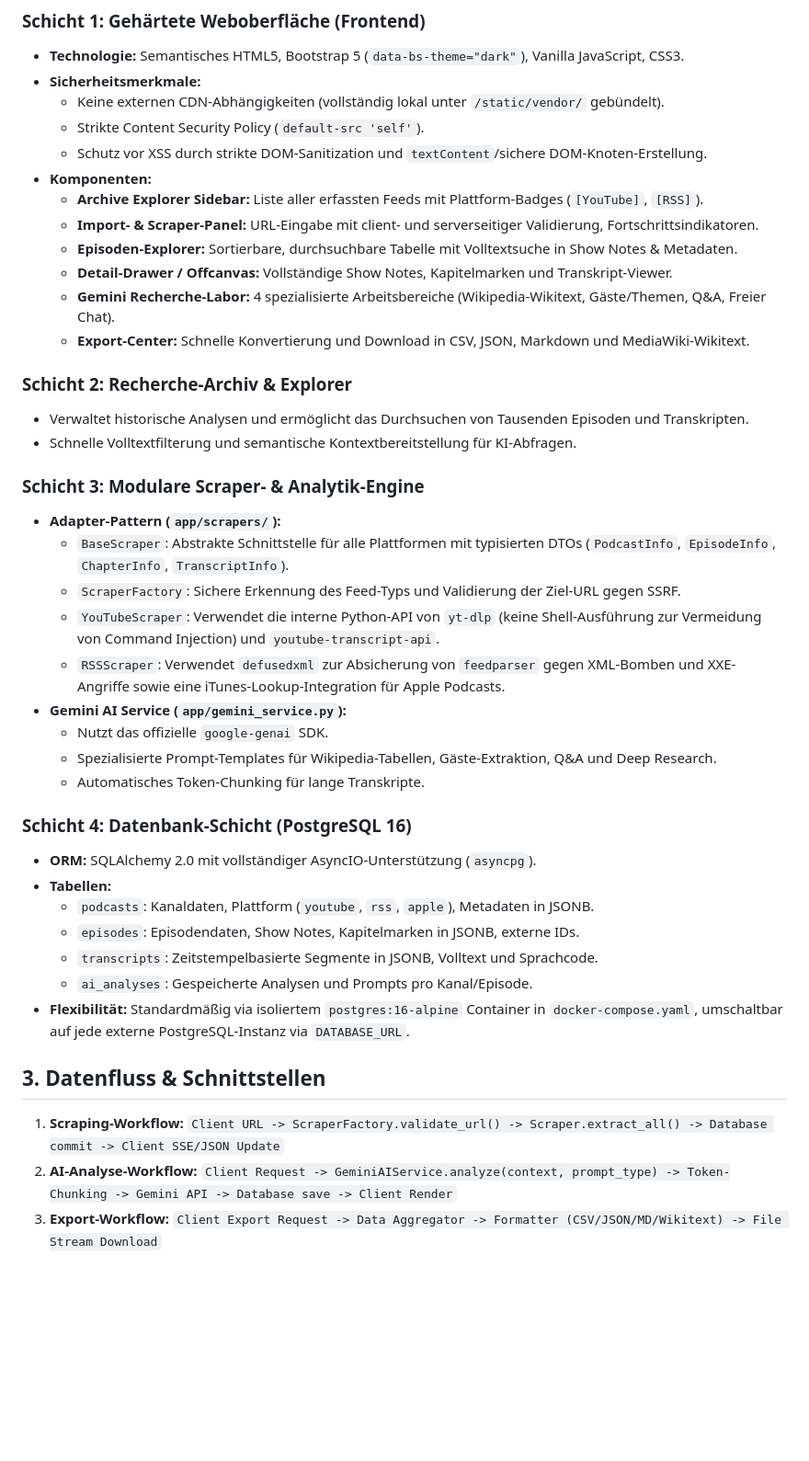
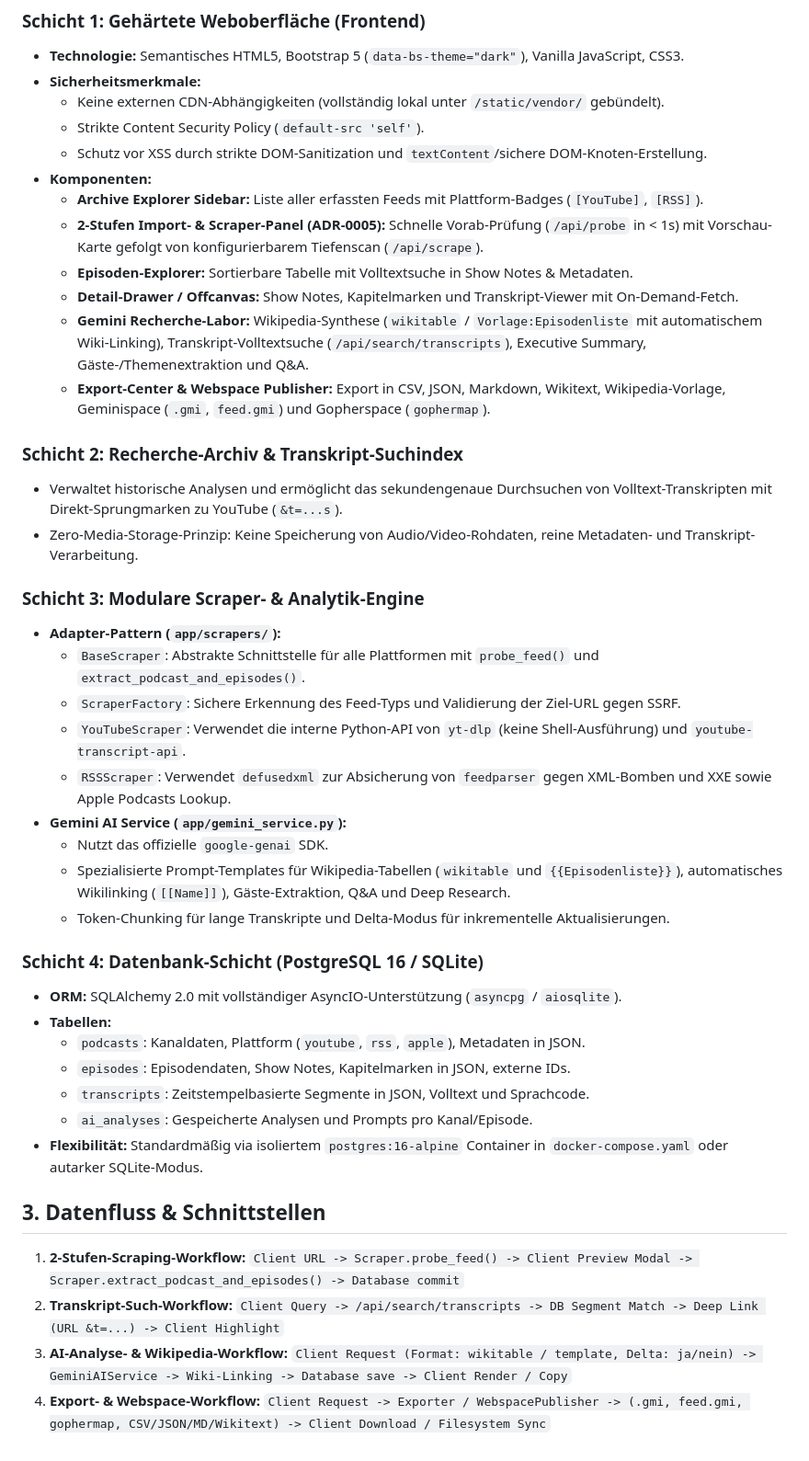
Before and after one commit to Smeeth/podcast-scraper-for-the-geminispace, a Markdown page: .agents/ARCHITECTURE.md, the part around the change. Shown at 92% size. Rendered like a GitHub page; blank space fills up the shorter version.

Commit message:
docs(arch): update architecture with two-step probe and wikipedia synthesis

```diff
--- a/.agents/ARCHITECTURE.md
+++ b/.agents/ARCHITECTURE.md
@@ -37,44 +37,46 @@ graph TD
   - Schutz vor XSS durch strikte DOM-Sanitization und `textContent`/sichere DOM-Knoten-Erstellung.
 - **Komponenten:**
   - **Archive Explorer Sidebar:** Liste aller erfassten Feeds mit Plattform-Badges (`[YouTube]`, `[RSS]`).
-  - **Import- & Scraper-Panel:** URL-Eingabe mit client- und serverseitiger Validierung, Fortschrittsindikatoren.
-  - **Episoden-Explorer:** Sortierbare, durchsuchbare Tabelle mit Volltextsuche in Show Notes & Metadaten.
-  - **Detail-Drawer / Offcanvas:** Vollständige Show Notes, Kapitelmarken und Transkript-Viewer.
-  - **Gemini Recherche-Labor:** 4 spezialisierte Arbeitsbereiche (Wikipedia-Wikitext, Gäste/Themen, Q&A, Freier Chat).
-  - **Export-Center:** Schnelle Konvertierung und Download in CSV, JSON, Markdown und MediaWiki-Wikitext.
+  - **2-Stufen Import- & Scraper-Panel (ADR-0005):** Schnelle Vorab-Prüfung (`/api/probe` in < 1s) mit Vorschau-Karte gefolgt von konfigurierbarem Tiefenscan (`/api/scrape`).
+  - **Episoden-Explorer:** Sortierbare Tabelle mit Volltextsuche in Show Notes & Metadaten.
+  - **Detail-Drawer / Offcanvas:** Show Notes, Kapitelmarken und Transkript-Viewer mit On-Demand-Fetch.
+  - **Gemini Recherche-Labor:** Wikipedia-Synthese (`wikitable` / `Vorlage:Episodenliste` mit automatischem Wiki-Linking), Transkript-Volltextsuche (`/api/search/transcripts`), Executive Summary, Gäste-/Themenextraktion und Q&A.
+  - **Export-Center & Webspace Publisher:** Export in CSV, JSON, Markdown, Wikitext, Wikipedia-Vorlage, Geminispace (`.gmi`, `feed.gmi`) und Gopherspace (`gophermap`).
 
-### Schicht 2: Recherche-Archiv & Explorer
+### Schicht 2: Recherche-Archiv & Transkript-Suchindex
 
-- Verwaltet historische Analysen und ermöglicht das Durchsuchen von Tausenden Episoden und Transkripten.
-- Schnelle Volltextfilterung und semantische Kontextbereitstellung für KI-Abfragen.
+- Verwaltet historische Analysen und ermöglicht das sekundengenaue Durchsuchen von Volltext-Transkripten mit Direkt-Sprungmarken zu YouTube (`&t=...s`).
+- Zero-Media-Storage-Prinzip: Keine Speicherung von Audio/Video-Rohdaten, reine Metadaten- und Transkript-Verarbeitung.
 
 ### Schicht 3: Modulare Scraper- & Analytik-Engine
 
 - **Adapter-Pattern (`app/scrapers/`):**
-  - `BaseScraper`: Abstrakte Schnittstelle für alle Plattformen mit typisierten DTOs (`PodcastInfo`, `EpisodeInfo`, `ChapterInfo`, `TranscriptInfo`).
+  - `BaseScraper`: Abstrakte Schnittstelle für alle Plattformen mit `probe_feed()` und `extract_podcast_and_episodes()`.
   - `ScraperFactory`: Sichere Erkennung des Feed-Typs und Validierung der Ziel-URL gegen SSRF.
-  - `YouTubeScraper`: Verwendet die interne Python-API von `yt-dlp` (keine Shell-Ausführung zur Vermeidung von Command Injection) und `youtube-transcript-api`.
-  - `RSSScraper`: Verwendet `defusedxml` zur Absicherung von `feedparser` gegen XML-Bomben und XXE-Angriffe sowie eine iTunes-Lookup-Integration für Apple Podcasts.
+  - `YouTubeScraper`: Verwendet die interne Python-API von `yt-dlp` (keine Shell-Ausführung) und `youtube-transcript-api`.
+  - `RSSScraper`: Verwendet `defusedxml` zur Absicherung von `feedparser` gegen XML-Bomben und XXE sowie Apple Podcasts Lookup.
 - **Gemini AI Service (`app/gemini_service.py`):**
   - Nutzt das offizielle `google-genai` SDK.
-  - Spezialisierte Prompt-Templates für Wikipedia-Tabellen, Gäste-Extraktion, Q&A und Deep Research.
-  - Automatisches Token-Chunking für lange Transkripte.
+  - Spezialisierte Prompt-Templates für Wikipedia-Tabellen (`wikitable` und `{{Episodenliste}}`), automatisches Wikilinking (`[[Name]]`), Gäste-Extraktion, Q&A und Deep Research.
+  - Token-Chunking für lange Transkripte und Delta-Modus für inkrementelle Aktualisierungen.
 
-### Schicht 4: Datenbank-Schicht (PostgreSQL 16)
+### Schicht 4: Datenbank-Schicht (PostgreSQL 16 / SQLite)
 
-- **ORM:** SQLAlchemy 2.0 mit vollständiger AsyncIO-Unterstützung (`asyncpg`).
+- **ORM:** SQLAlchemy 2.0 mit vollständiger AsyncIO-Unterstützung (`asyncpg` / `aiosqlite`).
 - **Tabellen:**
-  - `podcasts`: Kanaldaten, Plattform (`youtube`, `rss`, `apple`), Metadaten in JSONB.
-  - `episodes`: Episodendaten, Show Notes, Kapitelmarken in JSONB, externe IDs.
-  - `transcripts`: Zeitstempelbasierte Segmente in JSONB, Volltext und Sprachcode.
+  - `podcasts`: Kanaldaten, Plattform (`youtube`, `rss`, `apple`), Metadaten in JSON.
+  - `episodes`: Episodendaten, Show Notes, Kapitelmarken in JSON, externe IDs.
+  - `transcripts`: Zeitstempelbasierte Segmente in JSON, Volltext und Sprachcode.
   - `ai_analyses`: Gespeicherte Analysen und Prompts pro Kanal/Episode.
-- **Flexibilität:** Standardmäßig via isoliertem `postgres:16-alpine` Container in `docker-compose.yaml`, umschaltbar auf jede externe PostgreSQL-Instanz via `DATABASE_URL`.
+- **Flexibilität:** Standardmäßig via isoliertem `postgres:16-alpine` Container in `docker-compose.yaml` oder autarker SQLite-Modus.
 
 ## 3. Datenfluss & Schnittstellen
 
-1. **Scraping-Workflow:**
-   `Client URL -> ScraperFactory.validate_url() -> Scraper.extract_all() -> Database commit -> Client SSE/JSON Update`
-2. **AI-Analyse-Workflow:**
-   `Client Request -> GeminiAIService.analyze(context, prompt_type) -> Token-Chunking -> Gemini API -> Database save -> Client Render`
-3. **Export-Workflow:**
-   `Client Export Request -> Data Aggregator -> Formatter (CSV/JSON/MD/Wikitext) -> File Stream Download`
+1. **2-Stufen-Scraping-Workflow:**
+   `Client URL -> Scraper.probe_feed() -> Client Preview Modal -> Scraper.extract_podcast_and_episodes() -> Database commit`
+2. **Transkript-Such-Workflow:**
+   `Client Query -> /api/search/transcripts -> DB Segment Match -> Deep Link (URL &t=...) -> Client Highlight`
+3. **AI-Analyse- & Wikipedia-Workflow:**
+   `Client Request (Format: wikitable / template, Delta: ja/nein) -> GeminiAIService -> Wiki-Linking -> Database save -> Client Render / Copy`
+4. **Export- & Webspace-Workflow:**
+   `Client Request -> Exporter / WebspacePublisher -> (.gmi, feed.gmi, gophermap, CSV/JSON/MD/Wikitext) -> Client Download / Filesystem Sync`
```
